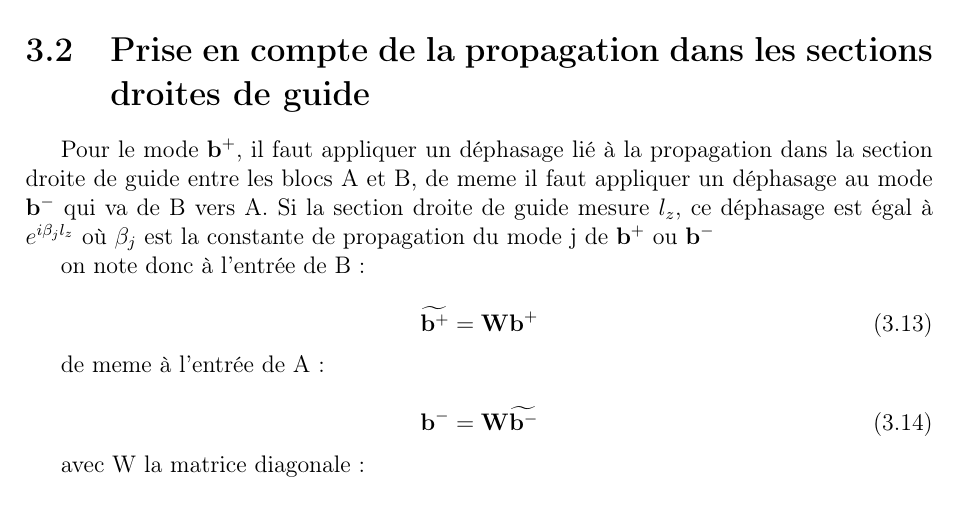
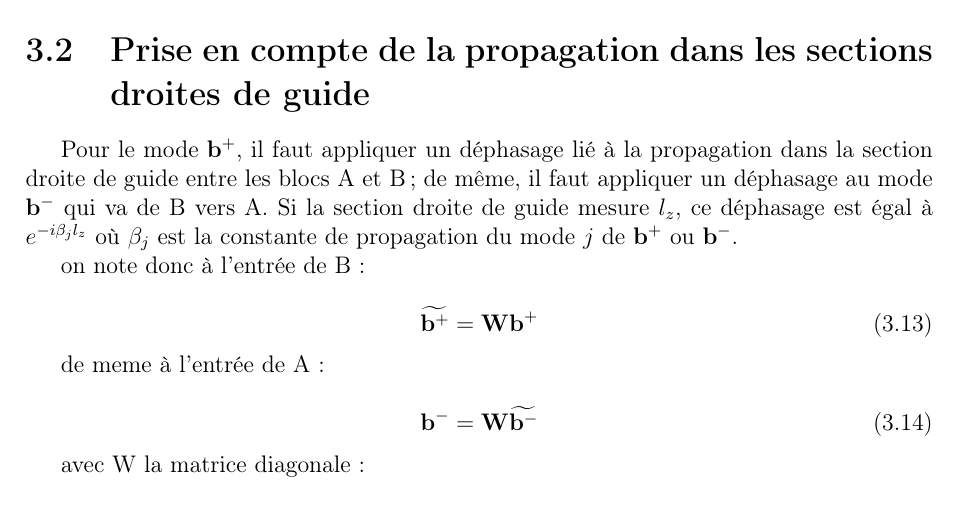
Before and after one commit to YannMerillac/mm_mom_circular_horn, a LaTeX document (rapport/report.tex): part of page 13 of 14, cut so that both start at the same text. Compiled offline with pdfLaTeX.

Commit message:
added minus sign in z propagation term

```diff
--- a/rapport/report.tex
+++ b/rapport/report.tex
@@ -412,9 +412,9 @@ A \star B = \begin{pmatrix} A_{11} + A_{12}(I - B_{11}A_{22})^{-1}B_{11}A_{21} &
 
 \section{Prise en compte de la propagation dans les sections droites de guide}
 
-Pour le mode $\mathbf{b^+}$, il faut appliquer un déphasage lié à la propagation dans la section droite de guide entre les blocs A et B, de meme il faut appliquer
+Pour le mode $\mathbf{b^+}$, il faut appliquer un déphasage lié à la propagation dans la section droite de guide entre les blocs A et B ; de même, il faut appliquer
 un déphasage au mode $\mathbf{b^-}$ qui va de B vers A. Si la section droite de guide mesure $l_z$, ce déphasage est égal à
-$e^{i \beta_j l_z}$ où $\beta_j$ est la constante de propagation du mode j de $\mathbf{b^+}$ ou $\mathbf{b^-}$
+$e^{-i \beta_j l_z}$ où $\beta_j$ est la constante de propagation du mode $j$ de $\mathbf{b^+}$ ou $\mathbf{b^-}$.
 
 on note donc à l'entrée de B:
 
```
